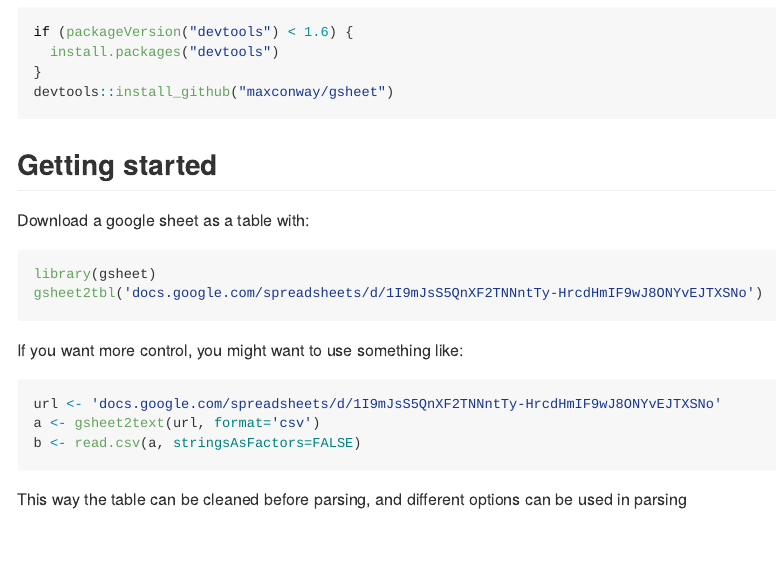
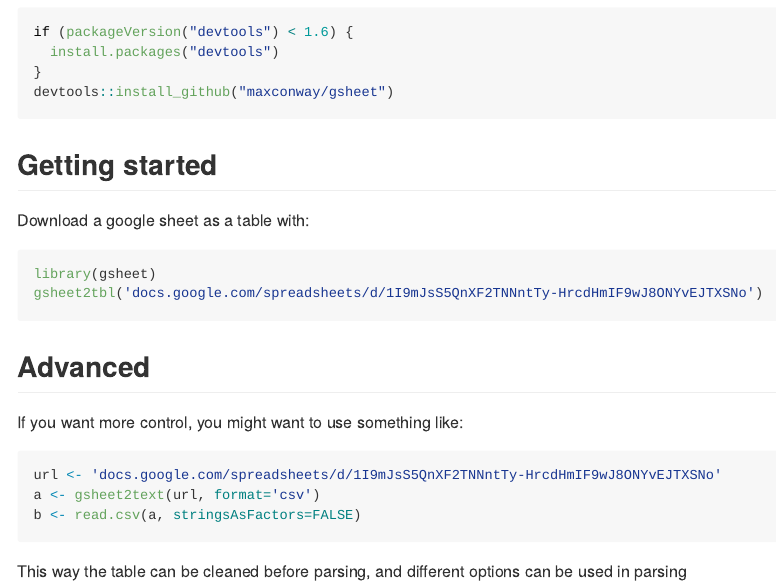
Before and after one commit to maxconway/gsheet, an R Markdown document (README.Rmd): the page in a window 1100 px wide, from 280 px down. The pictures show the output file README.md that the author committed with the source, drawn offline in the style of GitHub.

Commit message:
Documentation changes
- Documenting sheetid
- And some formatting

````diff
--- a/README.Rmd
+++ b/README.Rmd
@@ -28,6 +28,7 @@
 gsheet2tbl('docs.google.com/spreadsheets/d/1I9mJsS5QnXF2TNNntTy-HrcdHmIF9wJ8ONYvEJTXSNo')
 ```
 
+## Advanced
 If you want more control, you might want to use something like:
 ```{r, eval=FALSE}
 url <- 'docs.google.com/spreadsheets/d/1I9mJsS5QnXF2TNNntTy-HrcdHmIF9wJ8ONYvEJTXSNo'
````
Also changed, not shown: R/gsheet2tbl.R (+5 -0 lines), R/gsheet2text.R (+4 -0 lines), README.md, 2 other files.
